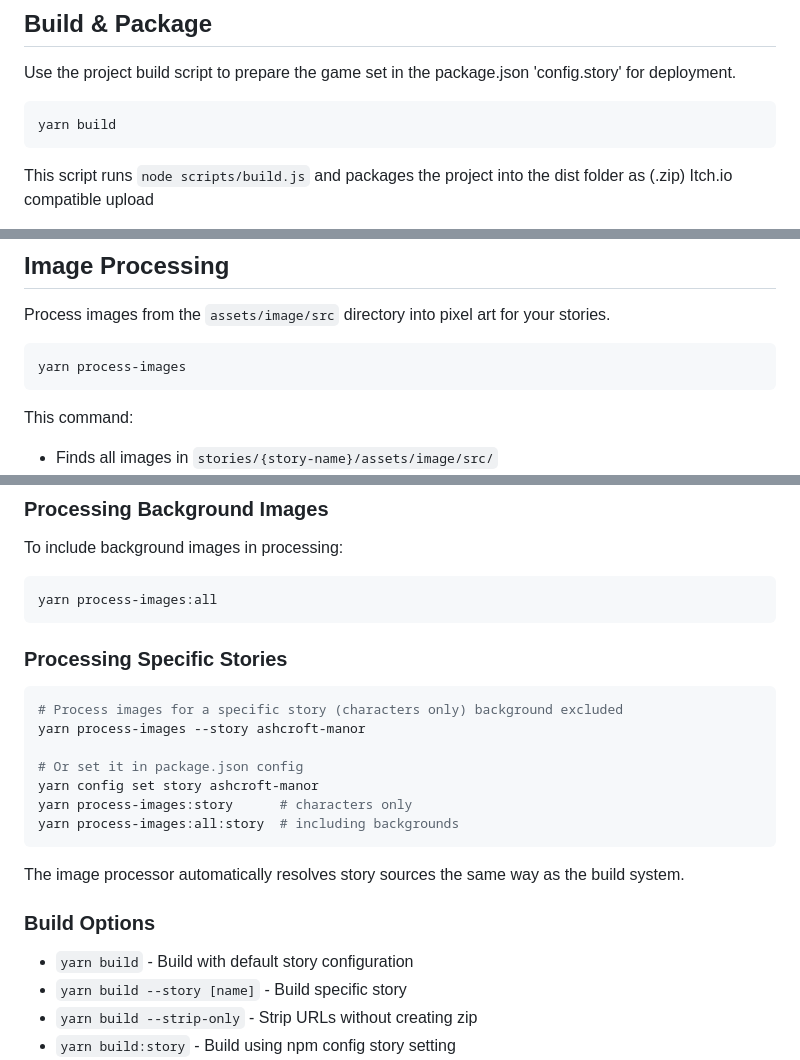
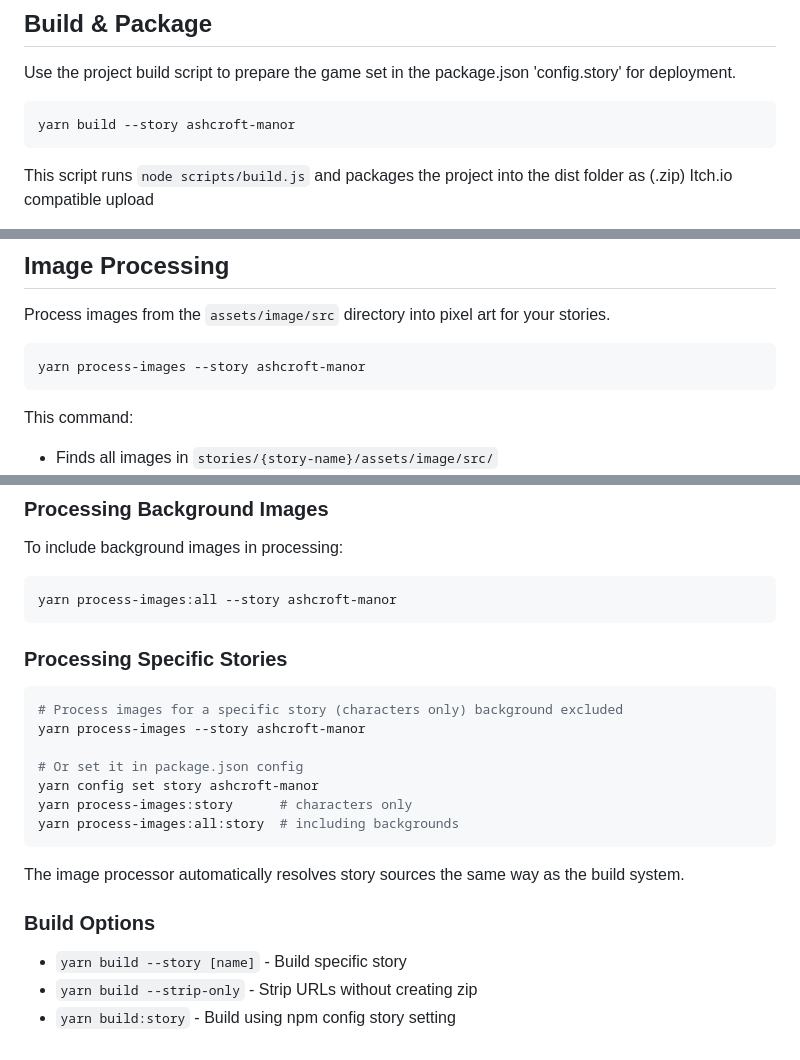
Before and after one commit to arsjobus/twine-ai-generated-fan-fic-demo, a Markdown page: ReadMe.md, 3 parts joined by grey strips. GitHub-like rendering.

````diff
--- a/ReadMe.md
+++ b/ReadMe.md
@@ -71,7 +80,7 @@ yarn serve
 Use the project build script to prepare the game set in the package.json 'config.story' for deployment.
 
 ```bash
-yarn build
+yarn build --story ashcroft-manor
 ```
 
 This script runs `node scripts/build.js` and packages the project into the dist folder as (.zip) Itch.io compatible upload
@@ -99,7 +108,7 @@ STORY=ashcroft-manor yarn build
 Process images from the `assets/image/src` directory into pixel art for your stories.
 
 ```bash
-yarn process-images
+yarn process-images --story ashcroft-manor
 ```
 
 This command:
@@ -116,7 +125,7 @@ This command:
 To include background images in processing:
 
 ```bash
-yarn process-images:all
+yarn process-images:all --story ashcroft-manor
 ```
 
 ### Processing Specific Stories
@@ -135,7 +144,6 @@ The image processor automatically resolves story sources the same way as the bui
 
 ### Build Options
 
-- `yarn build` - Build with default story configuration
 - `yarn build --story [name]` - Build specific story
 - `yarn build --strip-only` - Strip URLs without creating zip
 - `yarn build:story` - Build using npm config story setting
````
Also changed, not shown: other parts of ReadMe.md (+20 -12 lines).
